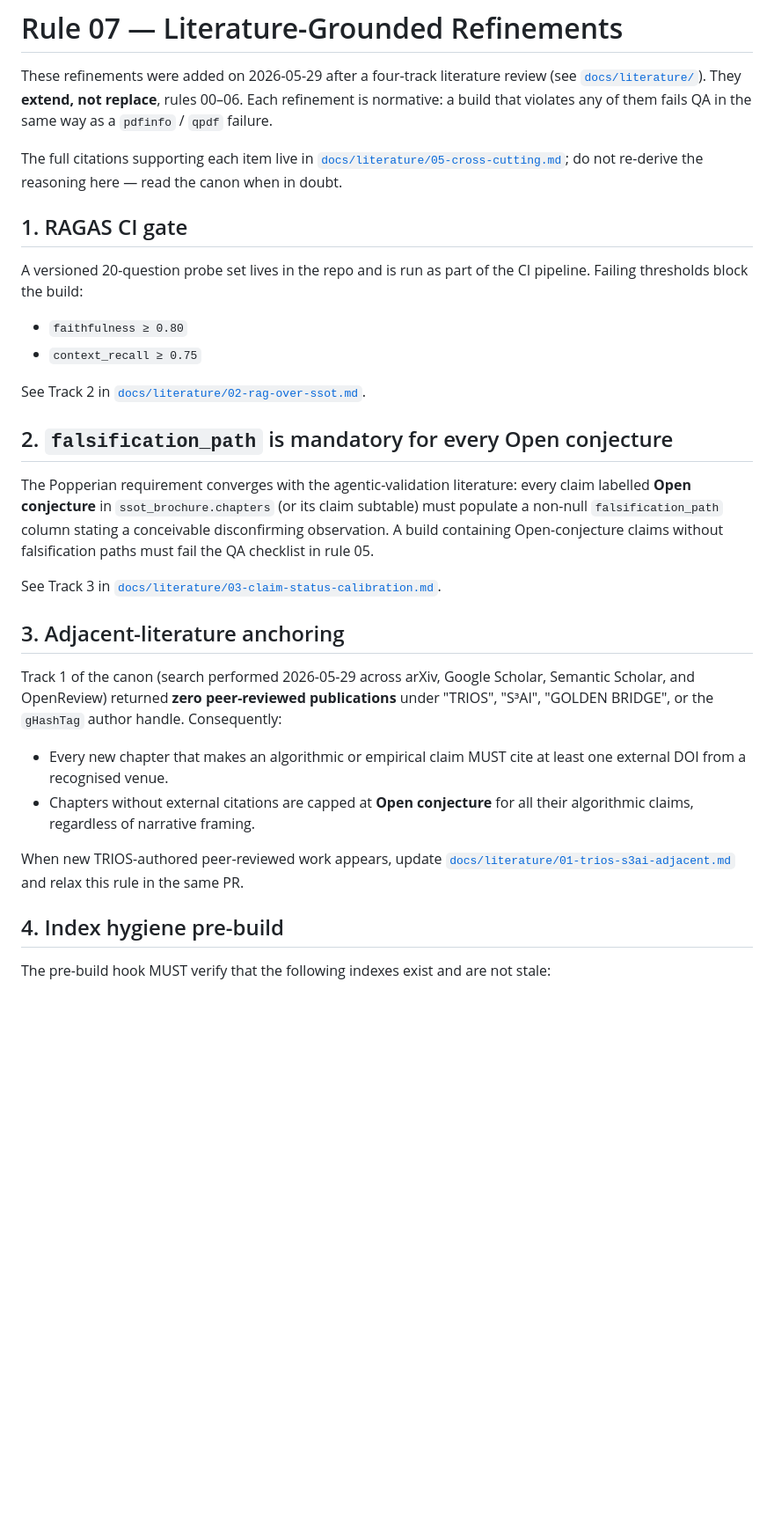
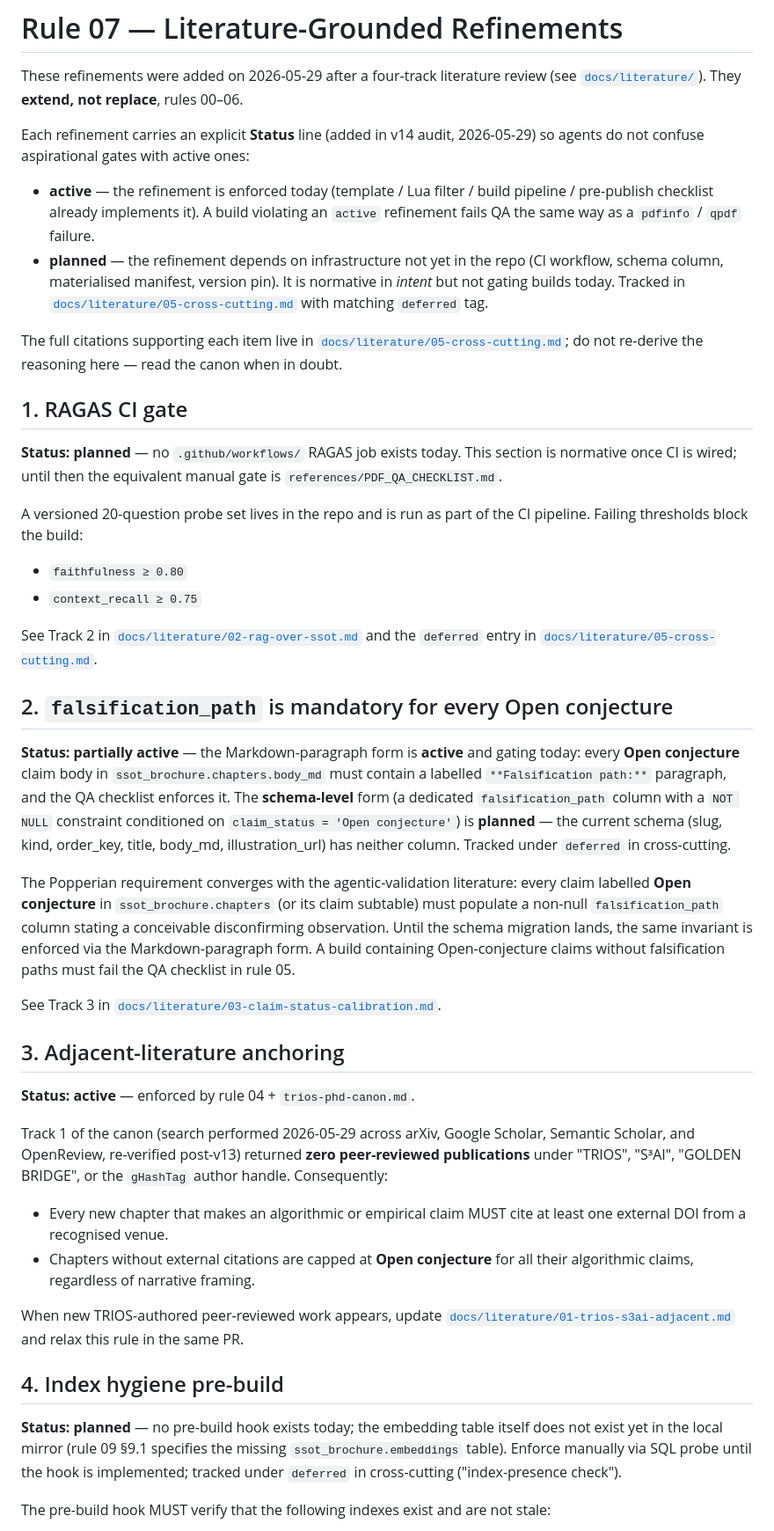
Before and after one commit to gHashTag/trios-mcp-rag, a Markdown page: docs/agent-rules/07-literature-grounded-refinements.md, the part around one of its changes. Shown at 88% size. Drawn GitHub-style; blank space fills up the shorter version.

```diff
--- a/docs/agent-rules/07-literature-grounded-refinements.md
+++ b/docs/agent-rules/07-literature-grounded-refinements.md
@@ -2,9 +2,21 @@
 
 These refinements were added on 2026-05-29 after a four-track literature
 review (see [`docs/literature/`](../literature/)). They **extend, not
-replace**, rules 00–06. Each refinement is normative: a build that
-violates any of them fails QA in the same way as a `pdfinfo` / `qpdf`
-failure.
+replace**, rules 00–06.
+
+Each refinement carries an explicit **Status** line (added in v14 audit,
+2026-05-29) so agents do not confuse aspirational gates with active
+ones:
+
+- **active** — the refinement is enforced today (template / Lua filter /
+  build pipeline / pre-publish checklist already implements it). A
+  build violating an `active` refinement fails QA the same way as a
+  `pdfinfo` / `qpdf` failure.
+- **planned** — the refinement depends on infrastructure not yet in
+  the repo (CI workflow, schema column, materialised manifest, version
+  pin). It is normative in *intent* but not gating builds today.
+  Tracked in [`docs/literature/05-cross-cutting.md`](../literature/05-cross-cutting.md)
+  with matching `deferred` tag.
 
 The full citations supporting each item live in
 [`docs/literature/05-cross-cutting.md`](../literature/05-cross-cutting.md);
@@ -12,31 +24,50 @@ do not re-derive the reasoning here — read the canon when in doubt.
 
 ## 1. RAGAS CI gate
 
+**Status: planned** — no `.github/workflows/` RAGAS job exists today.
+This section is normative once CI is wired; until then the equivalent
+manual gate is `references/PDF_QA_CHECKLIST.md`.
+
 A versioned 20-question probe set lives in the repo and is run as part
 of the CI pipeline. Failing thresholds block the build:
 
 - `faithfulness ≥ 0.80`
 - `context_recall ≥ 0.75`
 
-See Track 2 in [`docs/literature/02-rag-over-ssot.md`](../literature/02-rag-over-ssot.md).
+See Track 2 in [`docs/literature/02-rag-over-ssot.md`](../literature/02-rag-over-ssot.md)
+and the `deferred` entry in [`docs/literature/05-cross-cutting.md`](../literature/05-cross-cutting.md).
 
 ## 2. `falsification_path` is mandatory for every Open conjecture
+
+**Status: partially active** — the Markdown-paragraph form is **active**
+and gating today: every **Open conjecture** claim body in
+`ssot_brochure.chapters.body_md` must contain a labelled
+`**Falsification path:**` paragraph, and the QA checklist enforces it.
+The **schema-level** form (a dedicated `falsification_path` column with
+a `NOT NULL` constraint conditioned on `claim_status = 'Open conjecture'`)
+is **planned** — the current schema (slug, kind, order_key, title,
+body_md, illustration_url) has neither column. Tracked under
+`deferred` in cross-cutting.
 
 The Popperian requirement converges with the agentic-validation
 literature: every claim labelled **Open conjecture** in
 `ssot_brochure.chapters` (or its claim subtable) must populate a
 non-null `falsification_path` column stating a conceivable disconfirming
-observation. A build containing Open-conjecture claims without
-falsification paths must fail the QA checklist in rule 05.
+observation. Until the schema migration lands, the same invariant is
+enforced via the Markdown-paragraph form. A build containing
+Open-conjecture claims without falsification paths must fail the QA
+checklist in rule 05.
 
 See Track 3 in [`docs/literature/03-claim-status-calibration.md`](../literature/03-claim-status-calibration.md).
 
 ## 3. Adjacent-literature anchoring
 
+**Status: active** — enforced by rule 04 + `trios-phd-canon.md`.
+
 Track 1 of the canon (search performed 2026-05-29 across arXiv, Google
-Scholar, Semantic Scholar, and OpenReview) returned **zero peer-reviewed
-publications** under "TRIOS", "S³AI", "GOLDEN BRIDGE", or the
-`gHashTag` author handle. Consequently:
+Scholar, Semantic Scholar, and OpenReview, re-verified post-v13)
+returned **zero peer-reviewed publications** under "TRIOS", "S³AI",
+"GOLDEN BRIDGE", or the `gHashTag` author handle. Consequently:
 
 - Every new chapter that makes an algorithmic or empirical claim MUST
   cite at least one external DOI from a recognised venue.
@@ -48,6 +79,12 @@ When new TRIOS-authored peer-reviewed work appears, update
 and relax this rule in the same PR.
 
 ## 4. Index hygiene pre-build
+
+**Status: planned** — no pre-build hook exists today; the embedding
+table itself does not exist yet in the local mirror (rule 09 §9.1
+specifies the missing `ssot_brochure.embeddings` table). Enforce
+manually via SQL probe until the hook is implemented; tracked under
+`deferred` in cross-cutting ("index-presence check").
 
 The pre-build hook MUST verify that the following indexes exist and
 are not stale:
```
Also changed, not shown: other parts of docs/agent-rules/07-literature-grounded-refinements.md (+39 -7 lines), docs/audits/build-2026-05-29-v14.md (added, +229 -0 lines).
